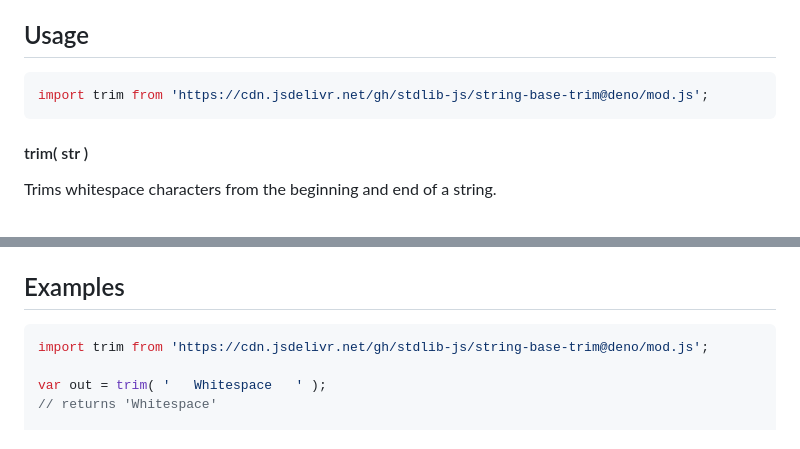
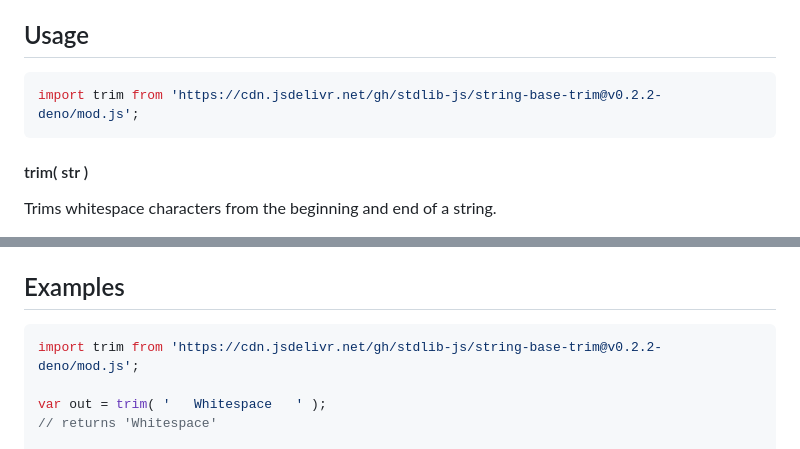
Before and after one commit to stdlib-js/string-base-trim, a Markdown page: README.md, 2 parts joined by grey strips. GitHub-like rendering.

Commit message:
Update README.md for Deno bundle v0.2.2

````diff
--- a/README.md
+++ b/README.md
@@ -42,7 +42,7 @@ limitations under the License.
 ## Usage
 
 ```javascript
-import trim from 'https://cdn.jsdelivr.net/gh/stdlib-js/string-base-trim@deno/mod.js';
+import trim from 'https://cdn.jsdelivr.net/gh/stdlib-js/string-base-trim@v0.2.2-deno/mod.js';
 ```
 
 #### trim( str )
@@ -91,7 +91,7 @@ var out = trim( ' \t\t\n  Beep \r\n\t  ' );
 <!-- eslint no-undef: "error" -->
 
 ```javascript
-import trim from 'https://cdn.jsdelivr.net/gh/stdlib-js/string-base-trim@deno/mod.js';
+import trim from 'https://cdn.jsdelivr.net/gh/stdlib-js/string-base-trim@v0.2.2-deno/mod.js';
 
 var out = trim( '   Whitespace   ' );
 // returns 'Whitespace'
````
